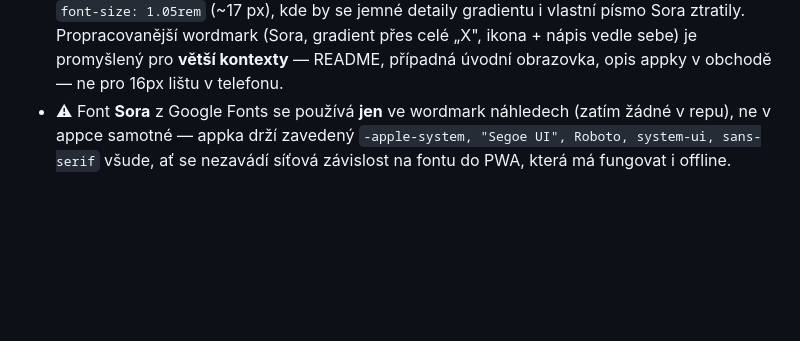
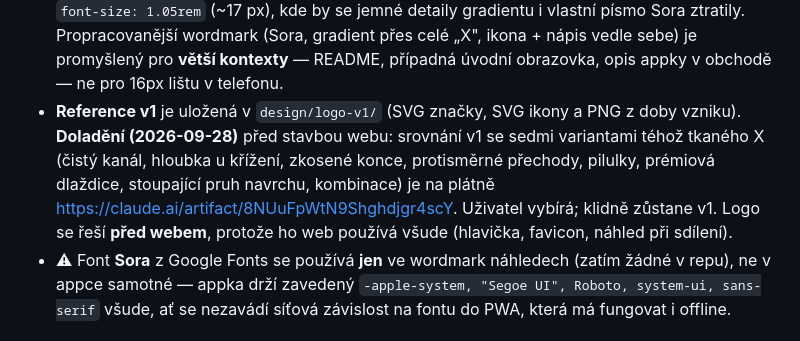
Before and after one commit to noegoncz/spacer-perp-desk, a Markdown page: CLAUDE.md, the part around the change. Drawn GitHub-style; blank space fills up the shorter version.

Commit message:
CLAUDE.md: reference loga v1 a plátno s variantami doladění
Co-Authored-By: Claude Opus 5.5 <noreply@anthropic.com>
Claude-Session: https://claude.ai/code/session_015bSMKh62UKs2XyHsFmV9vj

```diff
--- a/CLAUDE.md
+++ b/CLAUDE.md
@@ -40,6 +40,14 @@ výslovně chtěl, aby to bylo **totéž**, ne dvě různé grafiky.
   „X", ikona + nápis vedle sebe) je promyšlený pro **větší kontexty** —
   README, případná úvodní obrazovka, opis appky v obchodě — ne pro
   16px lištu v telefonu.
+- **Reference v1** je uložená v `design/logo-v1/` (SVG značky, SVG ikony
+  a PNG z doby vzniku). **Doladění (2026-09-28)** před stavbou webu:
+  srovnání v1 se sedmi variantami téhož tkaného X (čistý kanál, hloubka
+  u křížení, zkosené konce, protisměrné přechody, pilulky, prémiová
+  dlaždice, stoupající pruh navrchu, kombinace) je na plátně
+  https://claude.ai/artifact/8NUuFpWtN9Shghdjgr4scY. Uživatel vybírá;
+  klidně zůstane v1. Logo se řeší **před webem**, protože ho web používá
+  všude (hlavička, favicon, náhled při sdílení).
 - ⚠ Font **Sora** z Google Fonts se používá **jen** ve wordmark náhledech
   (zatím žádné v repu), ne v appce samotné — appka drží zavedený
   `-apple-system, "Segoe UI", Roboto, system-ui, sans-serif` všude, ať se
```
